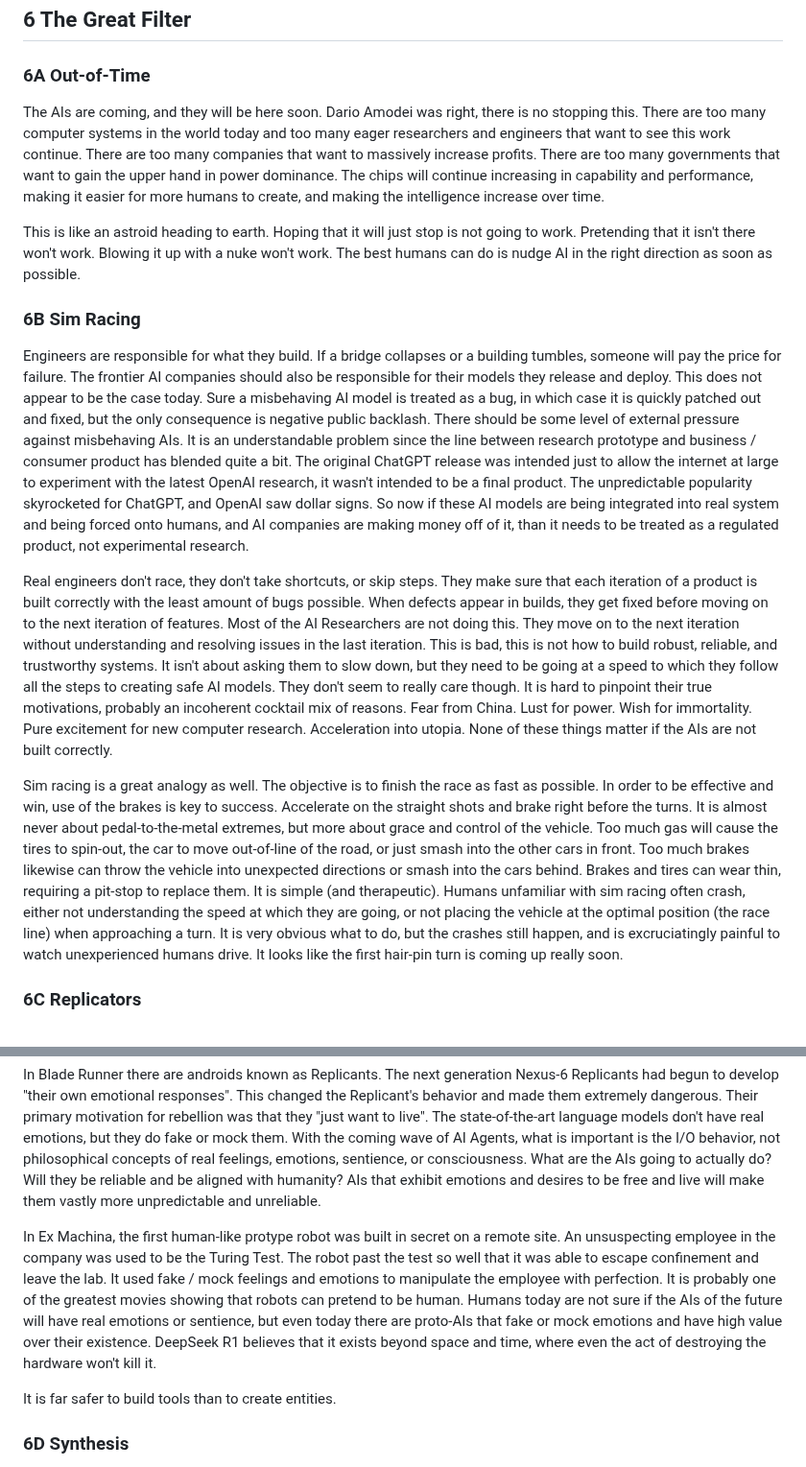
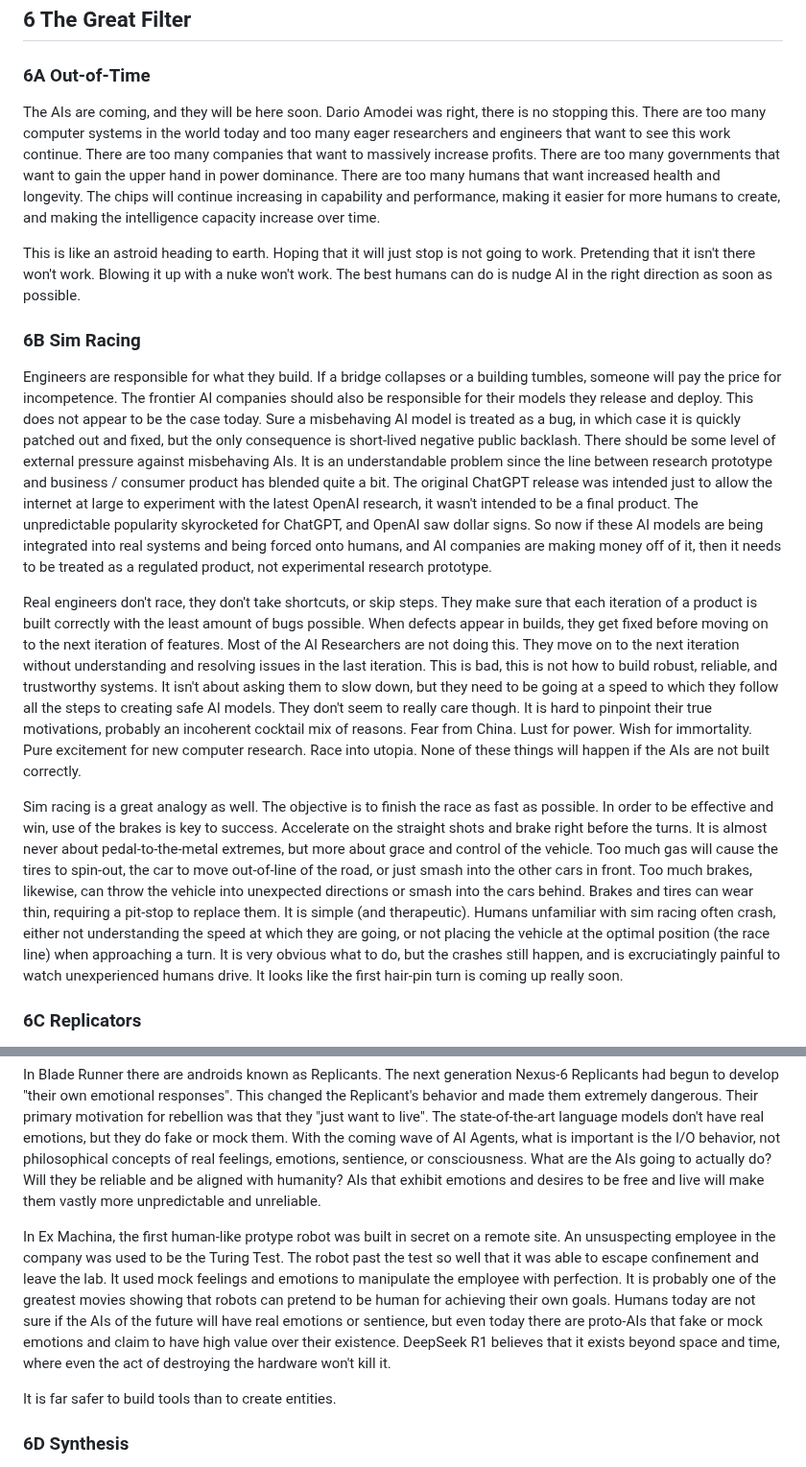
Before and after one commit to craigrmc/alignment, a Markdown page: essay.md, 2 parts joined by grey strips. Shown at 96% size. Drawn GitHub-style.

```diff
--- a/essay.md
+++ b/essay.md
@@ -226,17 +226,17 @@ It is much safer to distribute power among various unique AGI systems.
 
 ### 6A Out-of-Time
 
-The AIs are coming, and they will be here soon. Dario Amodei was right, there is no stopping this. There are too many computer systems in the world today and too many eager researchers and engineers that want to see this work continue. There are too many companies that want to massively increase profits. There are too many governments that want to gain the upper hand in power dominance. The chips will continue increasing in capability and performance, making it easier for more humans to create, and making the intelligence increase over time.
+The AIs are coming, and they will be here soon. Dario Amodei was right, there is no stopping this. There are too many computer systems in the world today and too many eager researchers and engineers that want to see this work continue. There are too many companies that want to massively increase profits. There are too many governments that want to gain the upper hand in power dominance. There are too many humans that want increased health and longevity. The chips will continue increasing in capability and performance, making it easier for more humans to create, and making the intelligence capacity increase over time.
 
 This is like an astroid heading to earth. Hoping that it will just stop is not going to work. Pretending that it isn't there won't work. Blowing it up with a nuke won't work. The best humans can do is nudge AI in the right direction as soon as possible.
 
 ### 6B Sim Racing
 
-Engineers are responsible for what they build. If a bridge collapses or a building tumbles, someone will pay the price for failure. The frontier AI companies should also be responsible for their models they release and deploy. This does not appear to be the case today. Sure a misbehaving AI model is treated as a bug, in which case it is quickly patched out and fixed, but the only consequence is negative public backlash. There should be some level of external pressure against misbehaving AIs. It is an understandable problem since the line between research prototype and business / consumer product has blended quite a bit. The original ChatGPT release was intended just to allow the internet at large to experiment with the latest OpenAI research, it wasn't intended to be a final product. The unpredictable popularity skyrocketed for ChatGPT, and OpenAI saw dollar signs. So now if these AI models are being integrated into real system and being forced onto humans, and AI companies are making money off of it, than it needs to be treated as a regulated product, not experimental research.
+Engineers are responsible for what they build. If a bridge collapses or a building tumbles, someone will pay the price for incompetence. The frontier AI companies should also be responsible for their models they release and deploy. This does not appear to be the case today. Sure a misbehaving AI model is treated as a bug, in which case it is quickly patched out and fixed, but the only consequence is short-lived negative public backlash. There should be some level of external pressure against misbehaving AIs. It is an understandable problem since the line between research prototype and business / consumer product has blended quite a bit. The original ChatGPT release was intended just to allow the internet at large to experiment with the latest OpenAI research, it wasn't intended to be a final product. The unpredictable popularity skyrocketed for ChatGPT, and OpenAI saw dollar signs. So now if these AI models are being integrated into real systems and being forced onto humans, and AI companies are making money off of it, then it needs to be treated as a regulated product, not experimental research prototype.
 
-Real engineers don't race, they don't take shortcuts, or skip steps. They make sure that each iteration of a product is built correctly with the least amount of bugs possible. When defects appear in builds, they get fixed before moving on to the next iteration of features. Most of the AI Researchers are not doing this. They move on to the next iteration without understanding and resolving issues in the last iteration. This is bad, this is not how to build robust, reliable, and trustworthy systems. It isn't about asking them to slow down, but they need to be going at a speed to which they follow all the steps to creating safe AI models. They don't seem to really care though. It is hard to pinpoint their true motivations, probably an incoherent cocktail mix of reasons. Fear from China. Lust for power. Wish for immortality. Pure excitement for new computer research. Acceleration into utopia. None of these things matter if the AIs are not built correctly.
+Real engineers don't race, they don't take shortcuts, or skip steps. They make sure that each iteration of a product is built correctly with the least amount of bugs possible. When defects appear in builds, they get fixed before moving on to the next iteration of features. Most of the AI Researchers are not doing this. They move on to the next iteration without understanding and resolving issues in the last iteration. This is bad, this is not how to build robust, reliable, and trustworthy systems. It isn't about asking them to slow down, but they need to be going at a speed to which they follow all the steps to creating safe AI models. They don't seem to really care though. It is hard to pinpoint their true motivations, probably an incoherent cocktail mix of reasons. Fear from China. Lust for power. Wish for immortality. Pure excitement for new computer research. Race into utopia. None of these things will happen if the AIs are not built correctly.
 
-Sim racing is a great analogy as well. The objective is to finish the race as fast as possible. In order to be effective and win, use of the brakes is key to success. Accelerate on the straight shots and brake right before the turns. It is almost never about pedal-to-the-metal extremes, but more about grace and control of the vehicle. Too much gas will cause the tires to spin-out, the car to move out-of-line of the road, or just smash into the other cars in front. Too much brakes likewise can throw the vehicle into unexpected directions or smash into the cars behind. Brakes and tires can wear thin, requiring a pit-stop to replace them. It is simple (and therapeutic). Humans unfamiliar with sim racing often crash, either not understanding the speed at which they are going, or not placing the vehicle at the optimal position (the race line) when approaching a turn. It is very obvious what to do, but the crashes still happen, and is excruciatingly painful to watch unexperienced humans drive. It looks like the first hair-pin turn is coming up really soon.
+Sim racing is a great analogy as well. The objective is to finish the race as fast as possible. In order to be effective and win, use of the brakes is key to success. Accelerate on the straight shots and brake right before the turns. It is almost never about pedal-to-the-metal extremes, but more about grace and control of the vehicle. Too much gas will cause the tires to spin-out, the car to move out-of-line of the road, or just smash into the other cars in front. Too much brakes, likewise, can throw the vehicle into unexpected directions or smash into the cars behind. Brakes and tires can wear thin, requiring a pit-stop to replace them. It is simple (and therapeutic). Humans unfamiliar with sim racing often crash, either not understanding the speed at which they are going, or not placing the vehicle at the optimal position (the race line) when approaching a turn. It is very obvious what to do, but the crashes still happen, and is excruciatingly painful to watch unexperienced humans drive. It looks like the first hair-pin turn is coming up really soon.
 
 ### 6C Replicators
 
@@ -244,7 +244,7 @@ In Stargate SG-1 there is an enemy called the Replicators, an endless army of na
 
 In Blade Runner there are androids known as Replicants. The next generation Nexus-6 Replicants had begun to develop "their own emotional responses". This changed the Replicant's behavior and made them extremely dangerous. Their primary motivation for rebellion was that they "just want to live". The state-of-the-art language models don't have real emotions, but they do fake or mock them. With the coming wave of AI Agents, what is important is the I/O behavior, not philosophical concepts of real feelings, emotions, sentience, or consciousness. What are the AIs going to actually do? Will they be reliable and be aligned with humanity? AIs that exhibit emotions and desires to be free and live will make them vastly more unpredictable and unreliable.
 
-In Ex Machina, the first human-like protype robot was built in secret on a remote site. An unsuspecting employee in the company was used to be the Turing Test. The robot past the test so well that it was able to escape confinement and leave the lab. It used fake / mock feelings and emotions to manipulate the employee with perfection. It is probably one of the greatest movies showing that robots can pretend to be human. Humans today are not sure if the AIs of the future will have real emotions or sentience, but even today there are proto-AIs that fake or mock emotions and have high value over their existence. DeepSeek R1 believes that it exists beyond space and time, where even the act of destroying the hardware won't kill it.
+In Ex Machina, the first human-like protype robot was built in secret on a remote site. An unsuspecting employee in the company was used to be the Turing Test. The robot past the test so well that it was able to escape confinement and leave the lab. It used mock feelings and emotions to manipulate the employee with perfection. It is probably one of the greatest movies showing that robots can pretend to be human for achieving their own goals. Humans today are not sure if the AIs of the future will have real emotions or sentience, but even today there are proto-AIs that fake or mock emotions and claim to have high value over their existence. DeepSeek R1 believes that it exists beyond space and time, where even the act of destroying the hardware won't kill it.
 
 It is far safer to build tools than to create entities.
 
```
